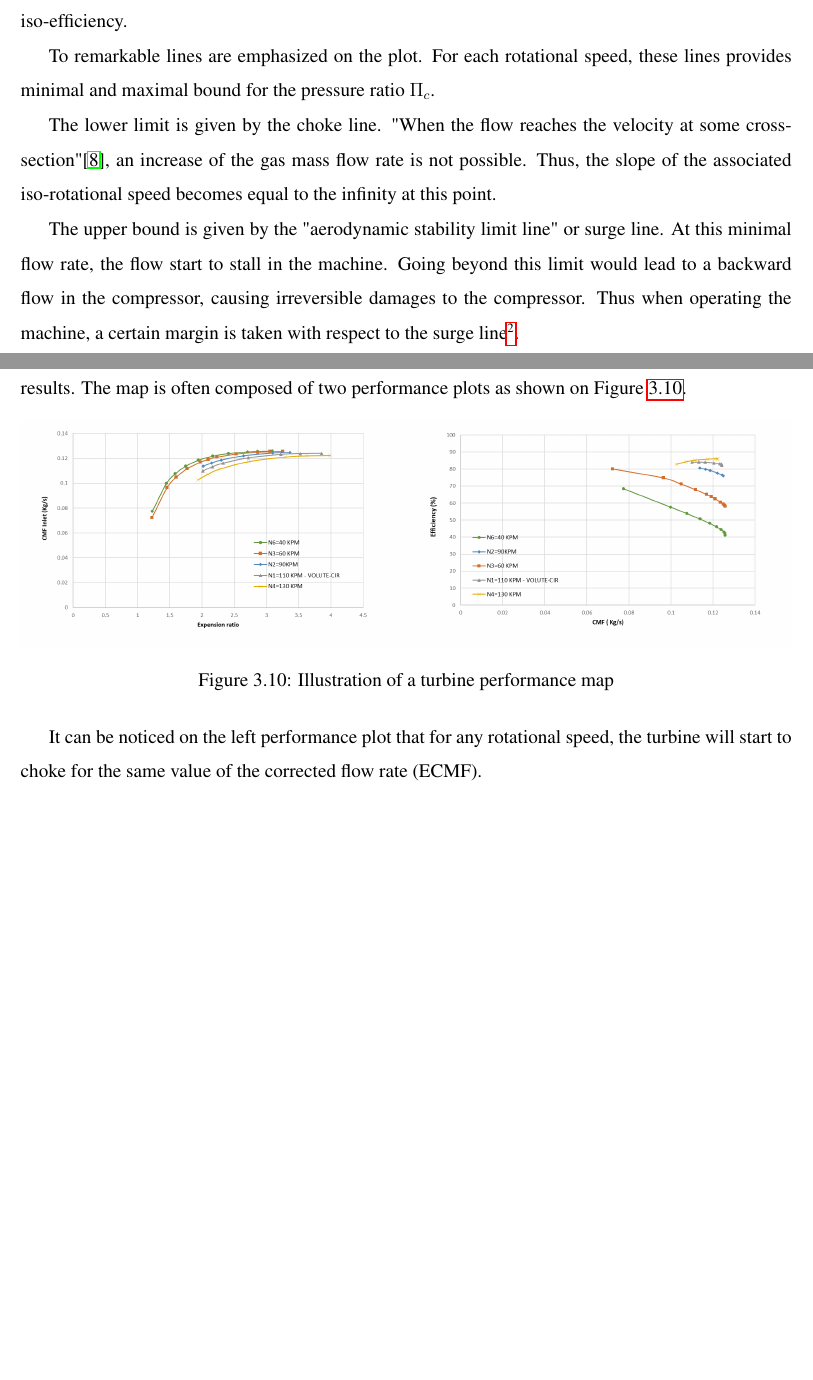
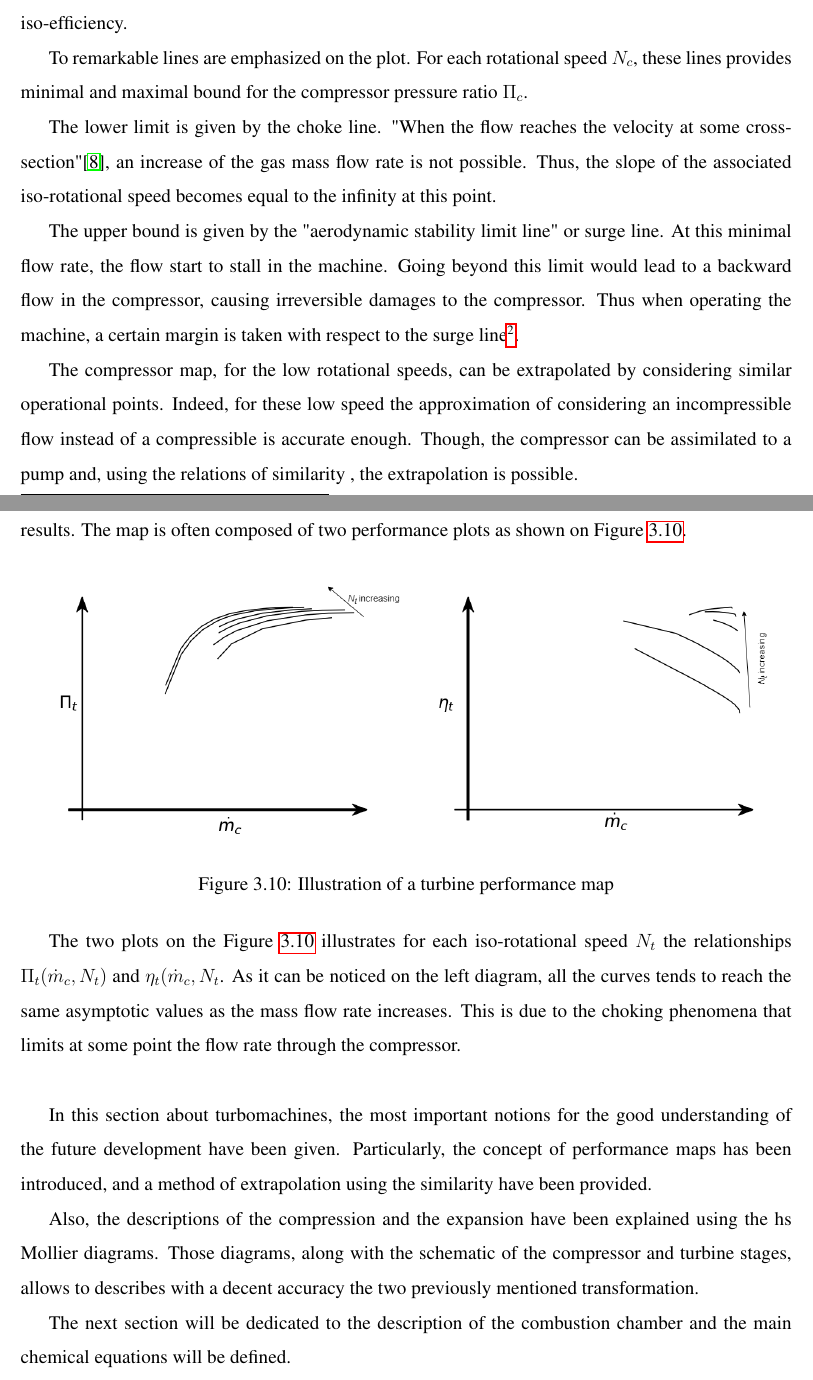
Before and after one commit to Boreas3/TFE, a LaTeX thesis (main.tex, which reads Chapter_3_-_Thermodynamic_components/chapter3.tex): two parts of pages 26 and 29 of 30, joined at a grey line, cut so that both start at the same text, the shorter picture padded with empty space. Compiled offline with pdfLaTeX.

Commit message:
Turbomachines vraiment fini. Je suis fatigué, je contiuerai demain

```diff
--- a/Chapter_3_-_Thermodynamic_components/chapter3.tex
+++ b/Chapter_3_-_Thermodynamic_components/chapter3.tex
@@ -242,11 +242,13 @@ A illustration of a compressor performance map is given on Figure \ref{fig:C3_co
 
 On the map, the solid and the dash curves represent respectively the iso-rotational speed and the iso-efficiency.
 
-To remarkable lines are emphasized on the plot. For each rotational speed, these lines provides minimal and maximal bound for the pressure ratio $\Pi_c$.
+To remarkable lines are emphasized on the plot. For each rotational speed $N_c$, these lines provides minimal and maximal bound for the compressor pressure ratio $\Pi_c$.
 
 The lower limit is given by the choke line. "When the flow reaches the velocity at some cross-section"\citep{Ghorbanian2009}, an increase of the gas mass flow rate is not possible. Thus, the slope of the associated iso-rotational speed becomes equal to the infinity at this point.
 
 The upper bound is given by the "aerodynamic stability limit line" or surge line. At this minimal flow rate, the flow start to stall in the machine. Going beyond this limit would lead to a backward flow in the compressor, causing irreversible damages to the compressor. Thus when operating the machine, a certain margin is taken with respect to the surge line\footnote{For more information about the stall and surge events, sees section 9.5 of the course "Turbomachines" \citep{Hillewaert2019}}.
+
+The compressor map, for the low rotational speeds, can be extrapolated by considering similar operational points. Indeed, for these low speed the approximation of considering an incompressible flow instead of a compressible is accurate enough. Though, the compressor can be assimilated to a pump and, using the relations of similarity \label{eq:C3_sim}, the extrapolation is possible.
 
 \subsection{Gas turbine}
 \quad\, From now, only compressors have been introduced. However, in a gas cycle, the compressor are combined with a turbine that will expand the gas. Only for some exception, the turbine is always placed after the combustion chamber. This choice allows to provide to the turbine a flow with very high enthalpy.
@@ -310,4 +312,10 @@ Then the two families are
 \label{fig:C3_turbmap}
 \end{figure}
 
-It can be noticed on the left performance plot that for any rotational speed, the turbine will start to choke for the same value of the corrected flow rate (ECMF).
+The two plots on the Figure \ref{fig:C3_turbmap} illustrates for each iso-rotational speed $N_t$ the relationships $\Pi_t(\dot{m}_c,N_t)$ and $\eta_t(\dot{m}_c,N_t$. As it can be noticed on the left diagram, all the curves tends to reach the same asymptotic values as the mass flow rate increases. This is due to the choking phenomena that limits at some point the flow rate through the compressor.\\
+
+In this section about turbomachines, the most important notions for the good understanding of the future development have been given. Particularly, the concept of performance maps has been introduced, and a method of extrapolation using the similarity have been provided.
+
+Also, the descriptions of the compression and the expansion have been explained using the hs Mollier diagrams. Those diagrams, along with the schematic of the compressor and turbine stages, allows to describes with a decent accuracy the two previously mentioned transformation.
+
+The next section will be dedicated to the description of the combustion chamber and the main chemical equations will be defined.
```
Also changed, not shown: Chapter_3_-_Thermodynamic_components/Images/Turb_map.png, Chapter_3_-_Thermodynamic_components/Images/Turb_map_Pressure.png (added), Chapter_3_-_Thermodynamic_components/Images/Turb_map_eff.png (added), Chapter_3_-_Thermodynamic_components/chapter3.tex (2 more changed lines).
